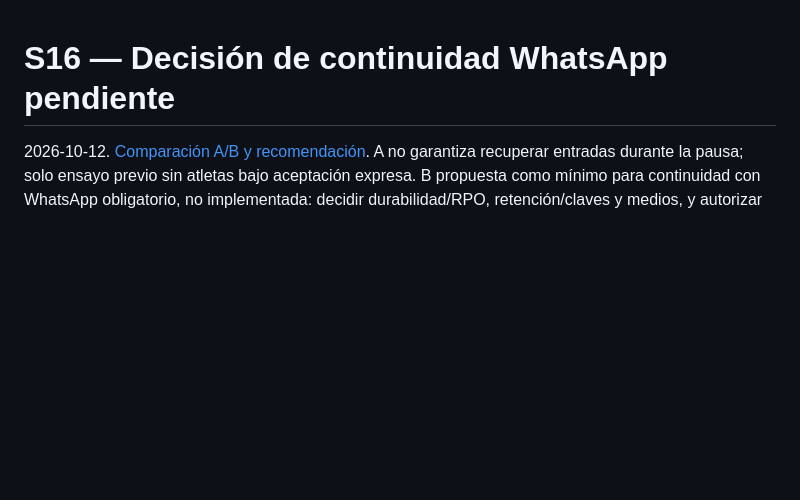
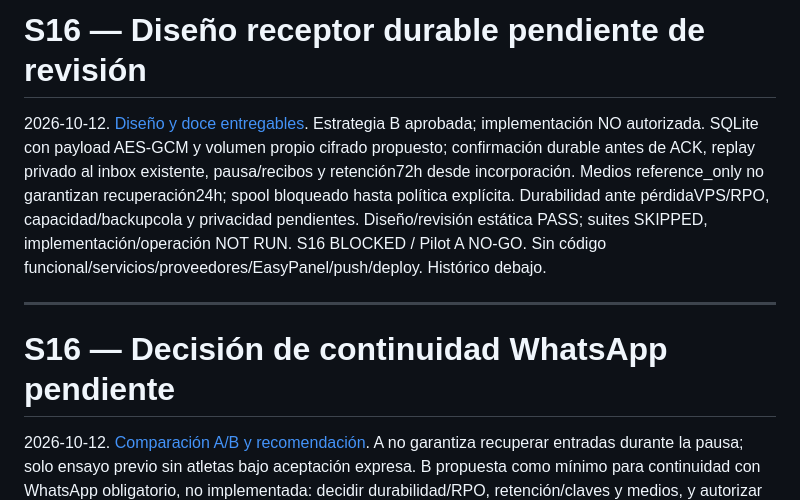
Before and after one commit to cato666/fluxio-movement, a Markdown page: docs/pilot-v1/S16_IMPLEMENTATION_REPORT.md, the part around the change. GitHub-like rendering; blank space fills up the shorter version.

Commit message:
docs(s16): specify durable Kapso receiver architecture

```diff
--- a/docs/pilot-v1/S16_IMPLEMENTATION_REPORT.md
+++ b/docs/pilot-v1/S16_IMPLEMENTATION_REPORT.md
@@ -1,3 +1,9 @@
+# S16 — Diseño receptor durable pendiente de revisión
+
+2026-10-12. [Diseño y doce entregables](S16_DURABLE_RECEIVER_DESIGN.md). Estrategia B aprobada; implementación NO autorizada. SQLite con payload AES-GCM y volumen propio cifrado propuesto; confirmación durable antes de ACK, replay privado al inbox existente, pausa/recibos y retención72h desde incorporación. Medios reference_only no garantizan recuperación24h; spool bloqueado hasta política explícita. Durabilidad ante pérdidaVPS/RPO, capacidad/backupcola y privacidad pendientes. Diseño/revisión estática PASS; suites SKIPPED, implementación/operación NOT RUN. S16 BLOCKED / Pilot A NO-GO. Sin código funcional/servicios/proveedores/EasyPanel/push/deploy. Histórico debajo.
+
+---
+
 # S16 — Decisión de continuidad WhatsApp pendiente
 
 2026-10-12. [Comparación A/B y recomendación](S16_WHATSAPP_CONTINUITY_DECISION.md). A no garantiza recuperar entradas durante la pausa; solo ensayo previo sin atletas bajo aceptación expresa. B propuesta como mínimo para continuidad con WhatsApp obligatorio, no implementada: decidir durabilidad/RPO, retención/claves y medios, y autorizar desarrollo local. Consulta de entregas fallidas documentada; reenvío manual API/dashboard no confirmado. Revisión documental PASS, suites SKIPPED, mantenimiento no autorizado. S16 BLOCKED / Pilot A NO-GO. Sin cambios funcionales/infraestructura/envíos/push/deploy. Histórico conservado debajo.
```
Also changed, not shown: docs/pilot-v1/GO_NO_GO_CHECKLIST.md (+6 -0 lines), docs/pilot-v1/S16_DURABLE_RECEIVER_DESIGN.md (added, +146 -0 lines).
